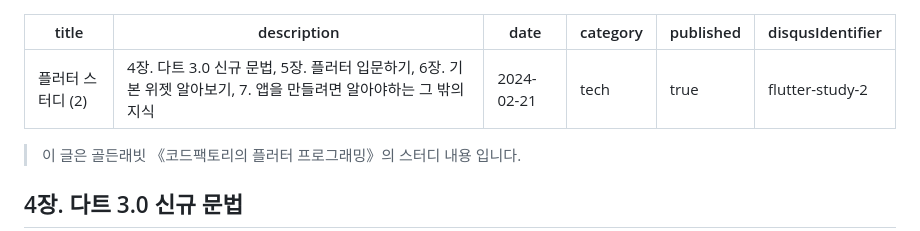
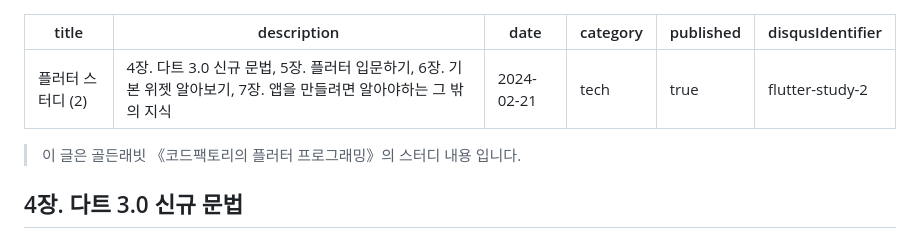
Before and after one commit to yyna/yyna-dev-blog, a Markdown page: blogs/Flutter-스터디-4-5-6-7.md, the part around the change. Drawn GitHub-style.

Commit message:
description 수정

```diff
--- a/blogs/Flutter-스터디-4-5-6-7.md
+++ b/blogs/Flutter-스터디-4-5-6-7.md
@@ -1,6 +1,6 @@
 ---
 title: 플러터 스터디 (2)
-description: 4장. 다트 3.0 신규 문법, 5장. 플러터 입문하기, 6장. 기본 위젯 알아보기, 7. 앱을 만들려면 알아야하는 그 밖의 지식
+description: 4장. 다트 3.0 신규 문법, 5장. 플러터 입문하기, 6장. 기본 위젯 알아보기, 7장. 앱을 만들려면 알아야하는 그 밖의 지식
 date: 2024-02-21
 category: tech
 published: true
```
